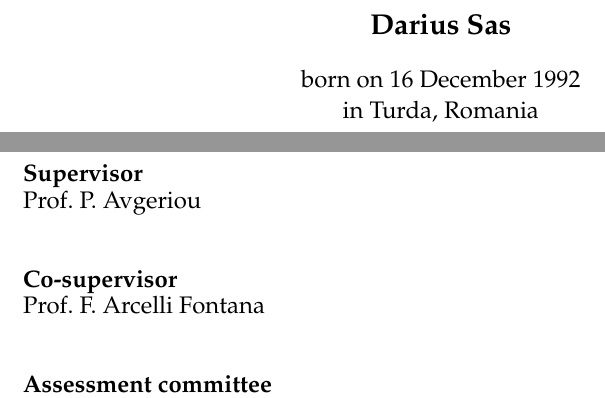
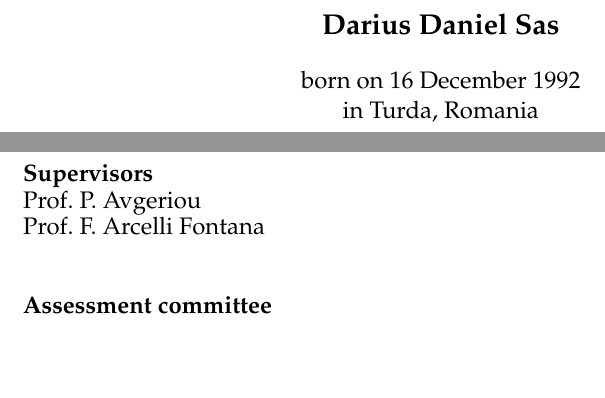
Before and after one commit to darius-sas/phd-dissertation, a LaTeX thesis (thesis.tex, which reads thesis_front.tex): two parts of pages 2 and 3 of 293, joined at a grey line, cut so that both start at the same text, the shorter picture padded with empty space. Compiled offline with pdfLaTeX.

Commit message:
Revised title page

```diff
--- a/thesis_front.tex
+++ b/thesis_front.tex
@@ -41,7 +41,7 @@ by
 
 \vspace{1cm}
 
-\textbf{\Large{Darius Sas}}\\
+\textbf{\Large{Darius Daniel Sas}}\\
 
 \vspace{0.4cm}
 
@@ -55,5 +55,5 @@ in Turda, Romania
 \thispagestyle{empty}
 \noindent
 \\
-\textbf{Supervisor}\\
+\textbf{Supervisors}\\
 Prof.\ P.\ Avgeriou\\
```
Also changed, not shown: thesis_front.tex (6 more changed lines).
